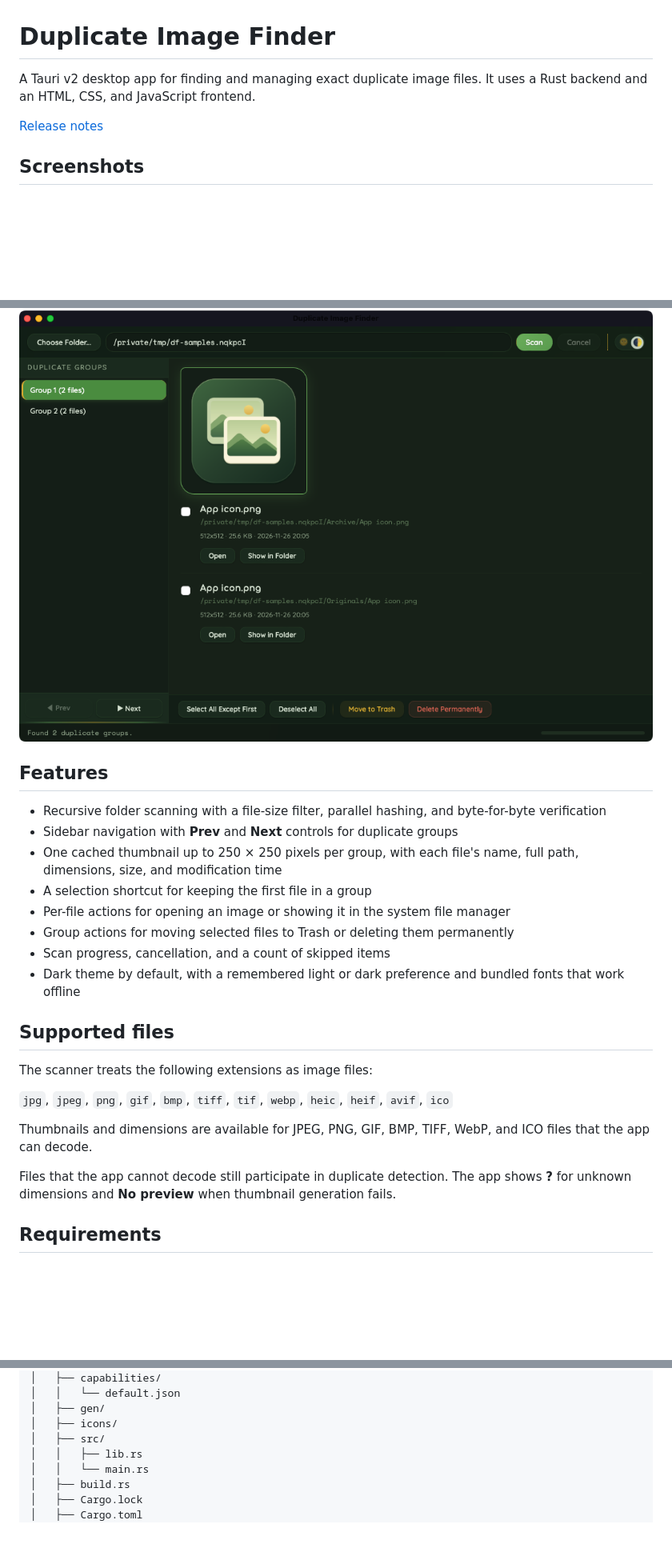
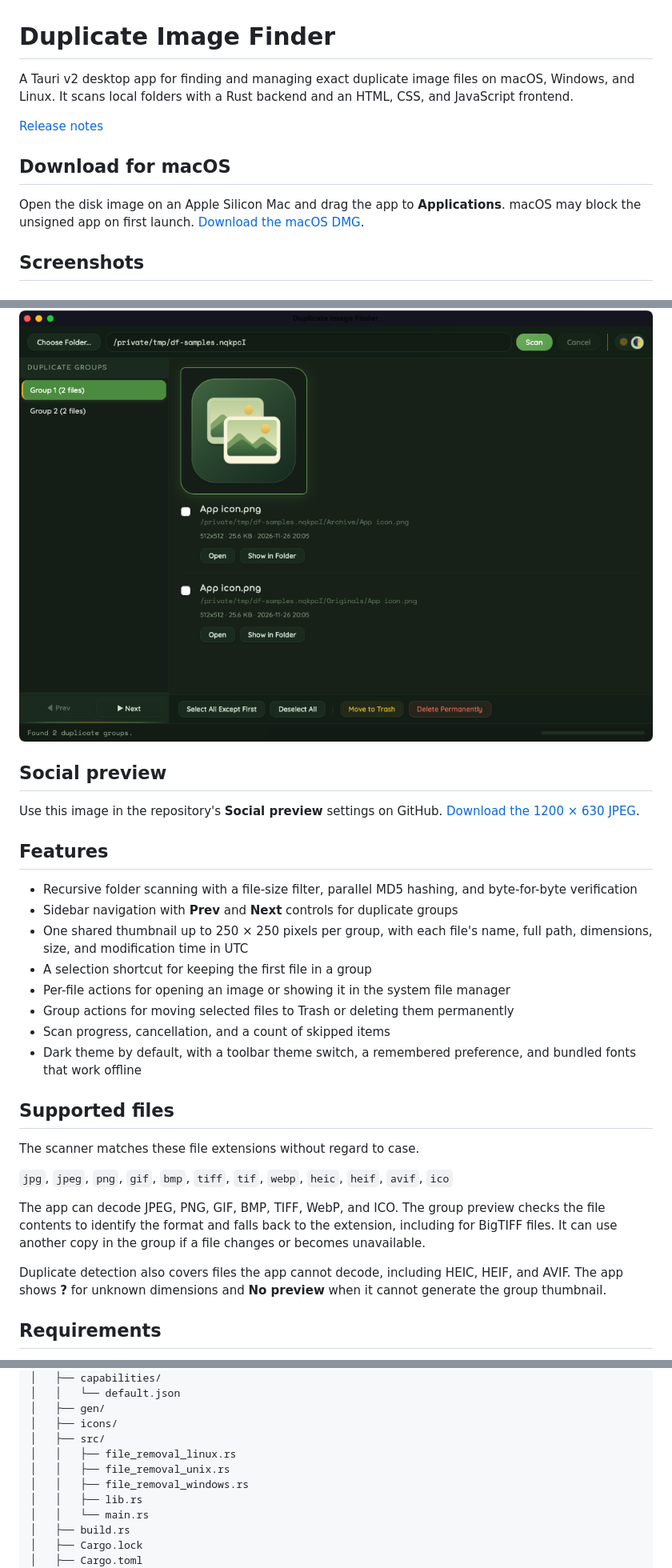
Before and after one commit to rupertgermann/duplicateFinder, a Markdown page: README.md, 3 parts joined by grey strips. Shown at 80% size. Drawn GitHub-style; blank space fills up the shorter version.

```diff
--- a/README.md
+++ b/README.md
@@ -1,8 +1,12 @@
 # Duplicate Image Finder
 
-A Tauri v2 desktop app for finding and managing exact duplicate image files. It uses a Rust backend and an HTML, CSS, and JavaScript frontend.
+A Tauri v2 desktop app for finding and managing exact duplicate image files on macOS, Windows, and Linux. It scans local folders with a Rust backend and an HTML, CSS, and JavaScript frontend.
 
 [Release notes](https://github.com/rupertgermann/duplicateFinder/releases)
+
+## Download for macOS
+
+Open the disk image on an Apple Silicon Mac and drag the app to **Applications**. macOS may block the unsigned app on first launch. [Download the macOS DMG](https://github.com/rupertgermann/duplicateFinder/releases/latest/download/DuplicateImageFinder-macOS.dmg).
 
 ## Screenshots
 
@@ -14,26 +18,30 @@ A Tauri v2 desktop app for finding and managing exact duplicate image files. It
 
 ![Scan results with one shared preview and two matching files in the selected group](docs/screenshots/main-view.png)
 
+## Social preview
+
+Use this image in the repository's **Social preview** settings on GitHub. [Download the 1200 × 630 JPEG](docs/screenshots/social-preview.jpg).
+
 ## Features
 
-- Recursive folder scanning with a file-size filter, parallel hashing, and byte-for-byte verification
+- Recursive folder scanning with a file-size filter, parallel MD5 hashing, and byte-for-byte verification
 - Sidebar navigation with **Prev** and **Next** controls for duplicate groups
-- One cached thumbnail up to 250 × 250 pixels per group, with each file's name, full path, dimensions, size, and modification time
+- One shared thumbnail up to 250 × 250 pixels per group, with each file's name, full path, dimensions, size, and modification time in UTC
 - A selection shortcut for keeping the first file in a group
 - Per-file actions for opening an image or showing it in the system file manager
 - Group actions for moving selected files to Trash or deleting them permanently
 - Scan progress, cancellation, and a count of skipped items
-- Dark theme by default, with a remembered light or dark preference and bundled fonts that work offline
+- Dark theme by default, with a toolbar theme switch, a remembered preference, and bundled fonts that work offline
 
 ## Supported files
 
-The scanner treats the following extensions as image files:
+The scanner matches these file extensions without regard to case.
 
 `jpg`, `jpeg`, `png`, `gif`, `bmp`, `tiff`, `tif`, `webp`, `heic`, `heif`, `avif`, `ico`
 
-Thumbnails and dimensions are available for JPEG, PNG, GIF, BMP, TIFF, WebP, and ICO files that the app can decode.
+The app can decode JPEG, PNG, GIF, BMP, TIFF, WebP, and ICO. The group preview checks the file contents to identify the format and falls back to the extension, including for BigTIFF files. It can use another copy in the group if a file changes or becomes unavailable.
 
-Files that the app cannot decode still participate in duplicate detection. The app shows **?** for unknown dimensions and **No preview** when thumbnail generation fails.
+Duplicate detection also covers files the app cannot decode, including HEIC, HEIF, and AVIF. The app shows **?** for unknown dimensions and **No preview** when it cannot generate the group thumbnail.
 
 ## Requirements
 
@@ -105,6 +118,9 @@ duplicateFinder/
 │   ├── gen/
 │   ├── icons/
 │   ├── src/
+│   │   ├── file_removal_linux.rs
+│   │   ├── file_removal_unix.rs
+│   │   ├── file_removal_windows.rs
 │   │   ├── lib.rs
 │   │   └── main.rs
 │   ├── build.rs
```
Also changed, not shown: other parts of README.md (+16 -11 lines), docs/file-removal.md (added, +27 -0 lines), docs/screenshots/social-preview.jpg (added), 6 other files.
